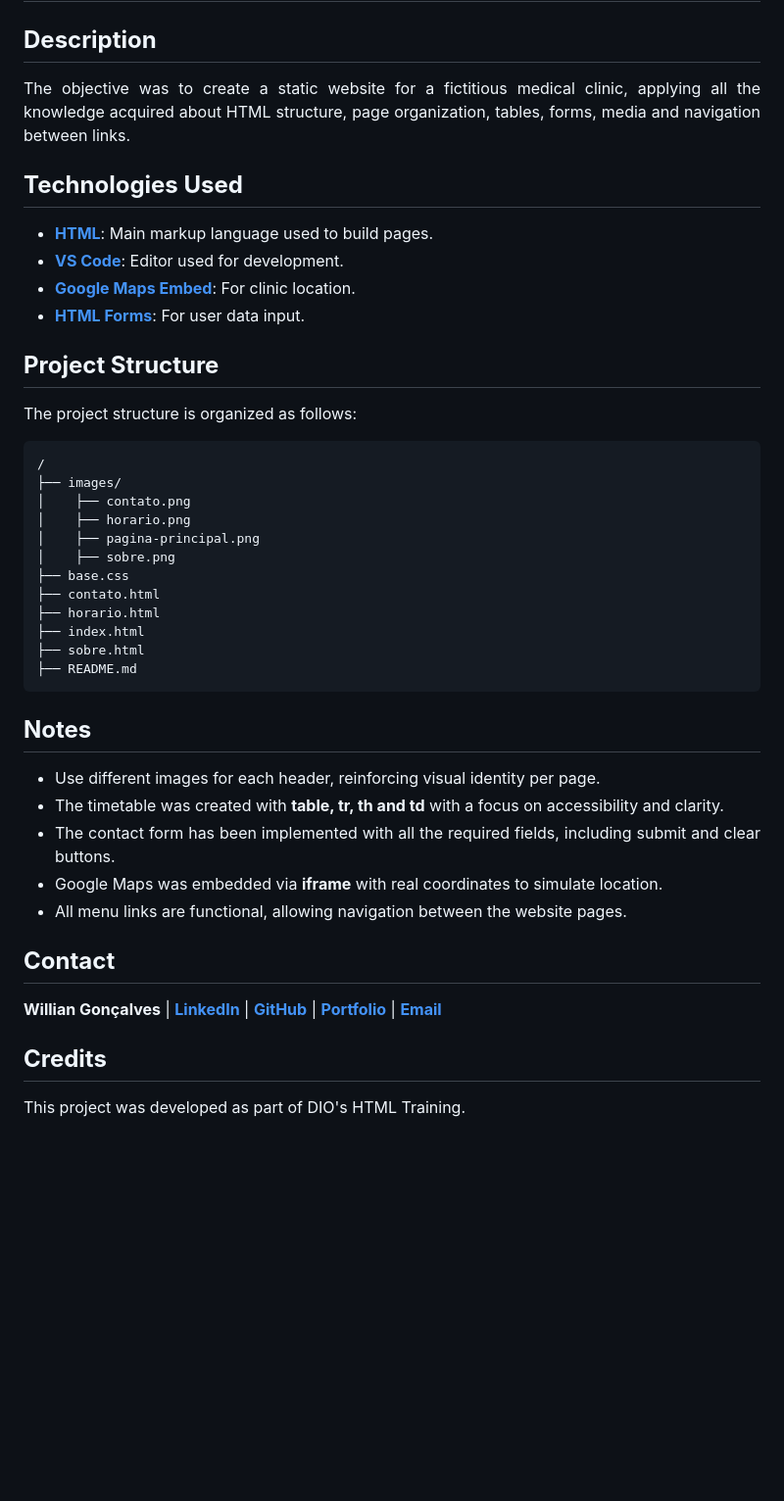
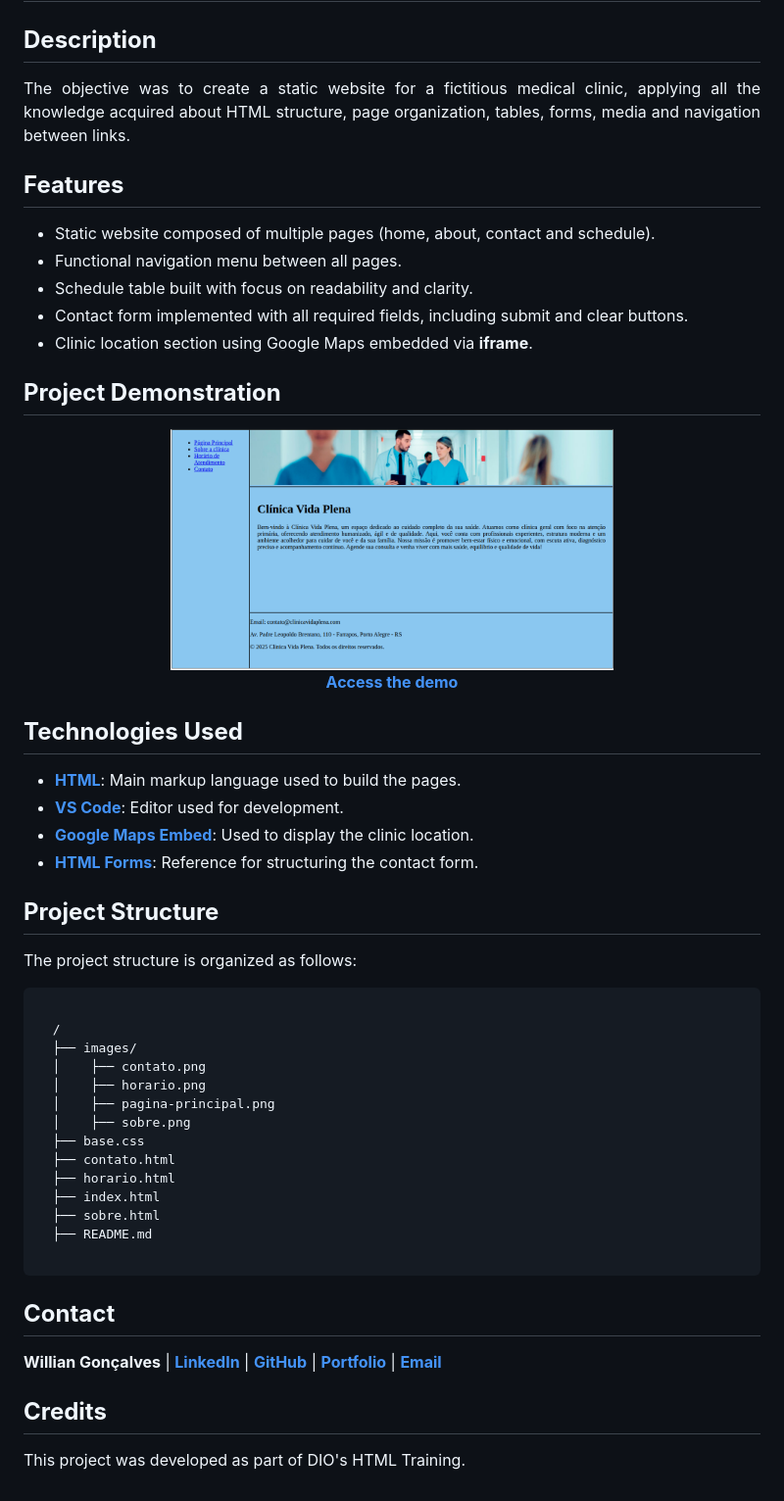
Before and after one commit to williandpg/first-site-with-html, a Markdown page: README.md, the part around the change printed below. Shown: that part at 98% size. Rendered like a GitHub page; pictures changed too: images/site-preview.png (added); folded sections open; blank space fills up the shorter version.

````diff
--- a/README.md
+++ b/README.md
@@ -56,47 +75,62 @@
   <h1><strong>First Site With HTML</strong></h1>
 
   <h2><strong>Description</strong></h2>
-    <p align="justify">
-      The objective was to create a static website for a fictitious medical clinic, applying all the knowledge acquired about HTML structure, page organization, tables, forms, media and navigation between links.
-    </p>
+  <p align="justify">
+    The objective was to create a static website for a fictitious medical clinic, applying all the knowledge acquired about HTML structure, page organization, tables, forms, media and navigation between links.
+  </p>
+
+  <h2><strong>Features</strong></h2>
+  <ul>
+    <li align="justify">Static website composed of multiple pages (home, about, contact and schedule).</li>
+    <li align="justify">Functional navigation menu between all pages.</li>
+    <li align="justify">Schedule table built with focus on readability and clarity.</li>
+    <li align="justify">Contact form implemented with all required fields, including submit and clear buttons.</li>
+    <li align="justify">Clinic location section using Google Maps embedded via <strong>iframe</strong>.</li>
+  </ul>
+
+  <h2><strong>Project Demonstration</strong></h2>
+  <p align="center">
+    <img src="images/site-preview.png" alt="Main page of the fictitious medical clinic" width="60%">
+    <br>
+    <a href="https://williandpg.github.io/first-site-with-html/" target="_blank"><strong>Access the demo</strong></a>
+  </p>
 
   <h2><strong>Technologies Used</strong></h2>
   <ul>
-    <li align="justify"><a href="https://developer.mozilla.org/pt-BR/docs/Web/HTML"><strong>HTML</strong></a>: Main markup language used to build pages.</li>
-    <li align="justify"><a href="https://code.visualstudio.com/"><strong>VS Code</strong></a>: Editor used for development.</li>
-    <li align="justify"><a href="https://developers.google.com/maps/documentation/embed/get-started?hl=pt-br"><strong>Google Maps Embed</strong></a>: For clinic location.</li>
-    <li align="justify"><a href="https://developer.mozilla.org/pt-BR/docs/Learn_web_development/Extensions/Forms/How_to_structure_a_web_form"><strong>HTML Forms</strong></a>: For user data input.</li>
+    <li align="justify">
+      <a href="https://developer.mozilla.org/pt-BR/docs/Web/HTML"><strong>HTML</strong></a>: Main markup language used to build the pages.
+    </li>
+    <li align="justify">
+      <a href="https://code.visualstudio.com/"><strong>VS Code</strong></a>: Editor used for development.
+    </li>
+    <li align="justify">
+      <a href="https://developers.google.com/maps/documentation/embed/get-started?hl=pt-br"><strong>Google Maps Embed</strong></a>: Used to display the clinic location.
+    </li>
+    <li align="justify">
+      <a href="https://developer.mozilla.org/pt-BR/docs/Learn_web_development/Extensions/Forms/How_to_structure_a_web_form"><strong>HTML Forms</strong></a>: Reference for structuring the contact form.
+    </li>
   </ul>
 
   <h2><strong>Project Structure</strong></h2>
-    <p align="justify">The project structure is organized as follows:</p>
-
-```plaintext
-/
-├── images/
-│    ├── contato.png
-│    ├── horario.png
-│    ├── pagina-principal.png
-│    ├── sobre.png
-├── base.css
-├── contato.html
-├── horario.html
-├── index.html
-├── sobre.html
-├── README.md
-```
-
-  <h2><strong>Notes</strong></h2>
-  <ul>
-    <li align="justify">Use different images for each header, reinforcing visual identity per page.</li>
-    <li align="justify">The timetable was created with <strong>table, tr, th and td</strong> with a focus on accessibility and clarity.</li>
-    <li align="justify">The contact form has been implemented with all the required fields, including submit and clear buttons.</li>
-    <li align="justify">Google Maps was embedded via <strong>iframe</strong> with real coordinates to simulate location.</li>
-    <li align="justify">All menu links are functional, allowing navigation between the website pages.</li>
-  </ul>
+  <p align="justify">The project structure is organized as follows:</p>
+  <pre><code>
+  /
+  ├── images/
+  │    ├── contato.png
+  │    ├── horario.png
+  │    ├── pagina-principal.png
+  │    ├── sobre.png
+  ├── base.css
+  ├── contato.html
+  ├── horario.html
+  ├── index.html
+  ├── sobre.html
+  ├── README.md
+  </code></pre>
 
   <h2><strong>Contact</strong></h2>
-  <p><strong>Willian Gonçalves</strong> |
+  <p>
+    <strong>Willian Gonçalves</strong> |
     <a href="https://www.linkedin.com/in/williandpg/" target="_blank"><strong>LinkedIn</strong></a> |
     <a href="https://github.com/williandpg" target="_blank"><strong>GitHub</strong></a> |
     <a href="https://williandpg.github.io/" target="_blank"><strong>Portfolio</strong></a> |
@@ -104,5 +138,7 @@
   </p>
 
   <h2><strong>Credits</strong></h2>
-  <p align="justify">This project was developed as part of DIO's HTML Training.</p>
+  <p align="justify">
+    This project was developed as part of DIO's HTML Training.
+  </p>
 </details>
````
Also changed, not shown: other parts of README.md (+41 -22 lines).
